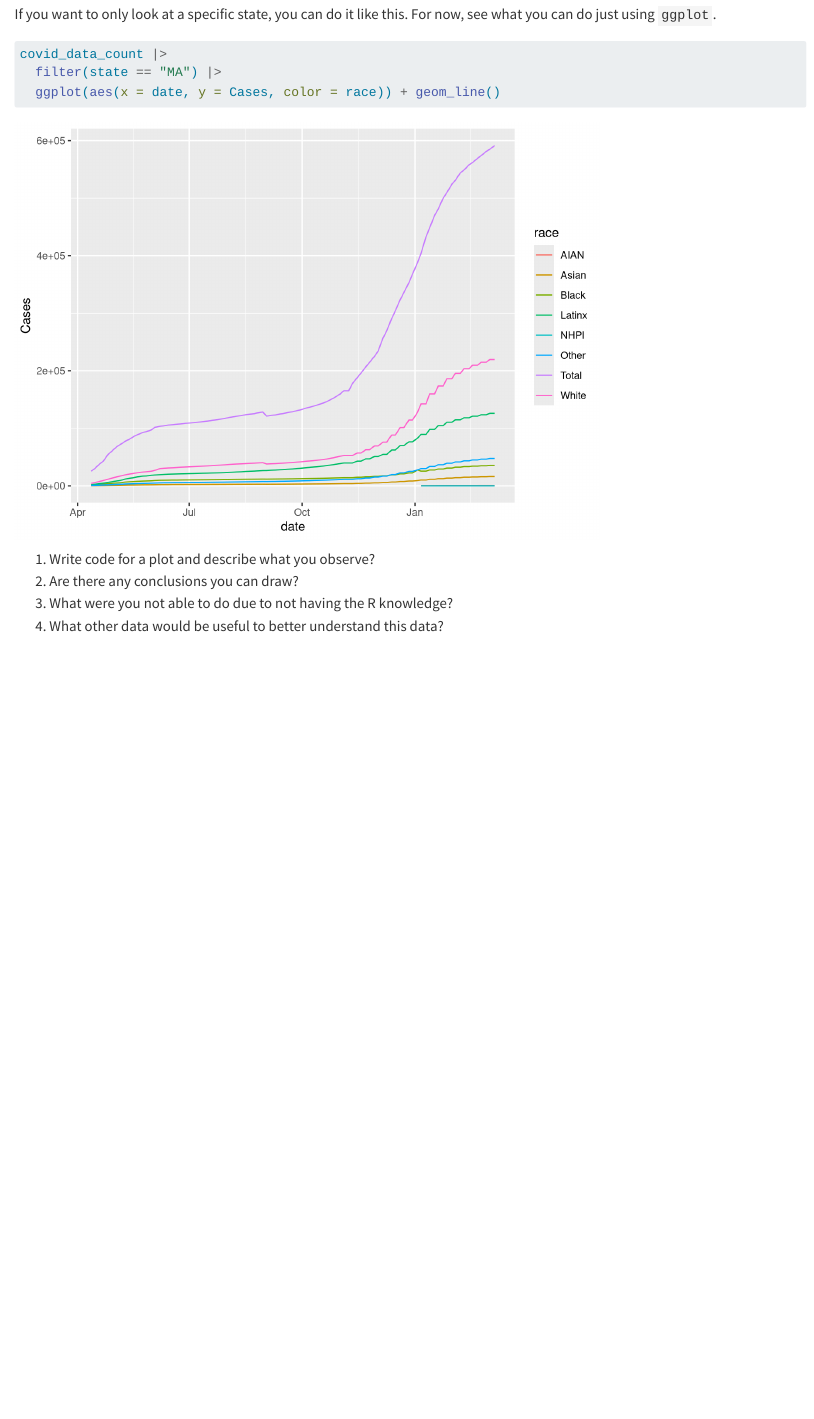
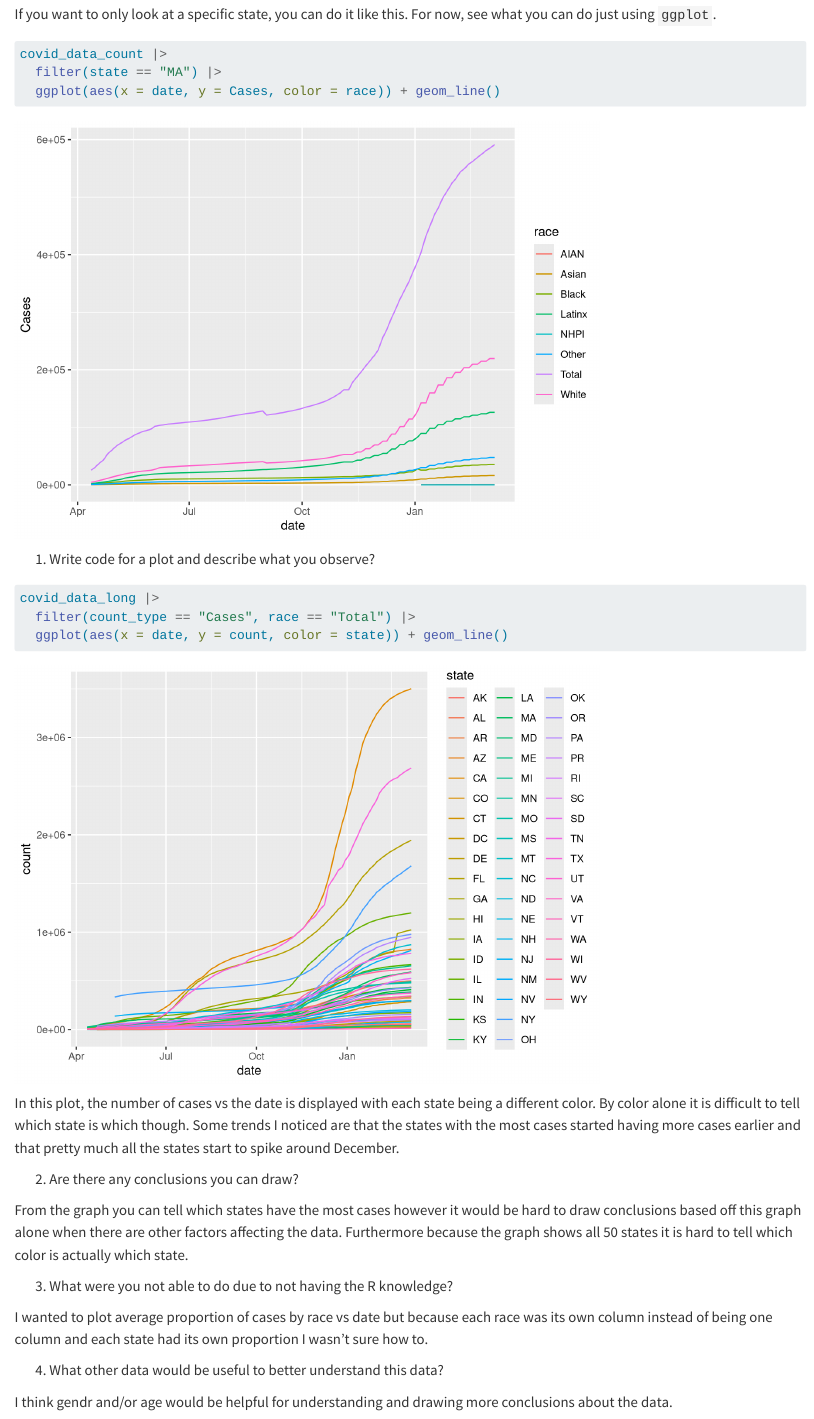
Before and after one commit to sussmanbu/ma4615-fa23-week-02-visualization-practice-hgust, a Quarto document (Week_02_Covid_Vis.qmd): the page in a window 1100 px wide, from 1330 px down. Rendered offline with R 4.5, knitr and Pandoc in place of Quarto, with nearby package versions; code that draws random numbers runs with fixed seeds of ours.

Commit message:
first graph

````diff
--- a/Week_02_Covid_Vis.qmd
+++ b/Week_02_Covid_Vis.qmd
@@ -36,6 +34,23 @@ covid_data_count |>
 ```
 
 1. Write code for a plot and describe what you observe?
+
+```{r}
+covid_data_long |>
+  filter(count_type == "Cases", race == "Total") |>
+  ggplot(aes(x = date, y = count, color = state)) + geom_line()
+```
+
+In this plot, the number of cases vs the date is displayed with each state being a different color. By color alone it is difficult to tell which state is which though. Some trends I noticed are that the states with the most cases started having more cases earlier and that pretty much all the states start to spike around December.
+
 2. Are there any conclusions you can draw?
+
+From the graph you can tell which states have the most cases however it would be hard to draw conclusions based off this graph alone when there are other factors affecting the data. Furthermore because the graph shows all 50 states it is hard to tell which color is actually which state.
+
 3. What were you not able to do due to not having the R knowledge?
+
+I wanted to plot average proportion of cases by race vs date but because each race was its own column instead of being one column and each state had its own proportion I wasn't sure how to.
+
 4. What other data would be useful to better understand this data?
+
+I think gendr and/or age would be helpful for understanding and drawing more conclusions about the data.
````
Also changed, not shown: Week_02_Covid_Vis.qmd (4 more changed lines).
